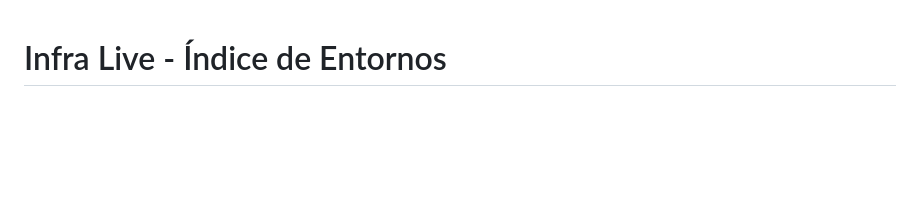
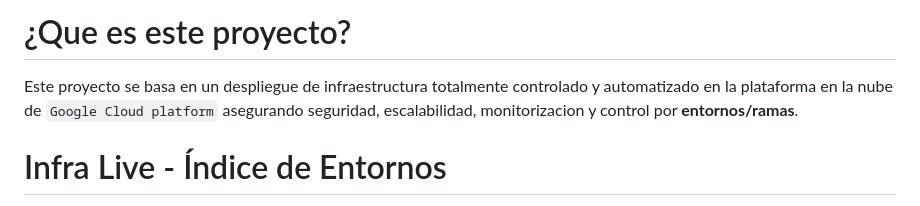
Before and after one commit to S4M73l09/GCS-Infra-Live, a Markdown page: README.md, the part around the change. GitHub-like rendering; blank space fills up the shorter version.

Commit message:
Added short presentation in READMEs

```diff
--- a/README.md
+++ b/README.md
@@ -1,3 +1,8 @@
+# ¿Que es este proyecto?
+
+Este proyecto se basa en un despliegue de infraestructura totalmente controlado y automatizado en la plataforma en la nube de `Google Cloud platform` asegurando seguridad, escalabilidad, monitorizacion y control por **entornos/ramas**.
+
+
 # Infra Live - Índice de Entornos
 
 Este README funciona como punto de entrada por entorno en la rama `staging`.
```
Also changed, not shown: README.en.md (+5 -0 lines).
